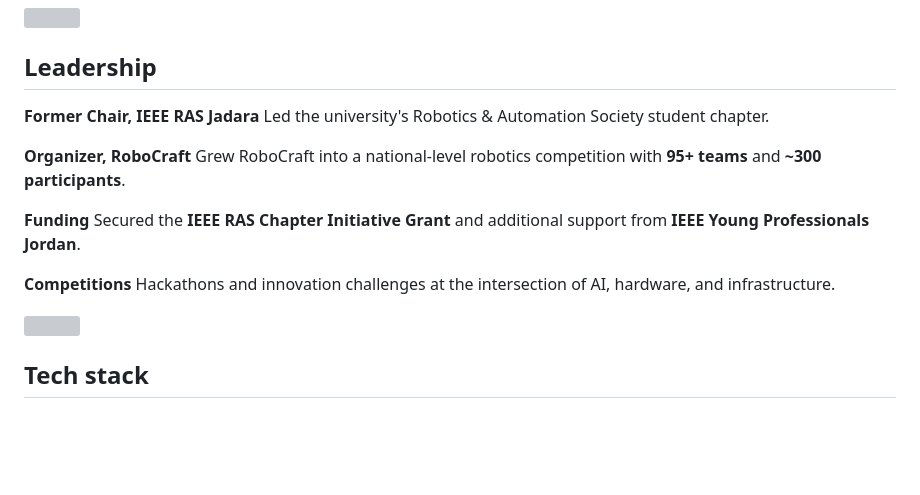
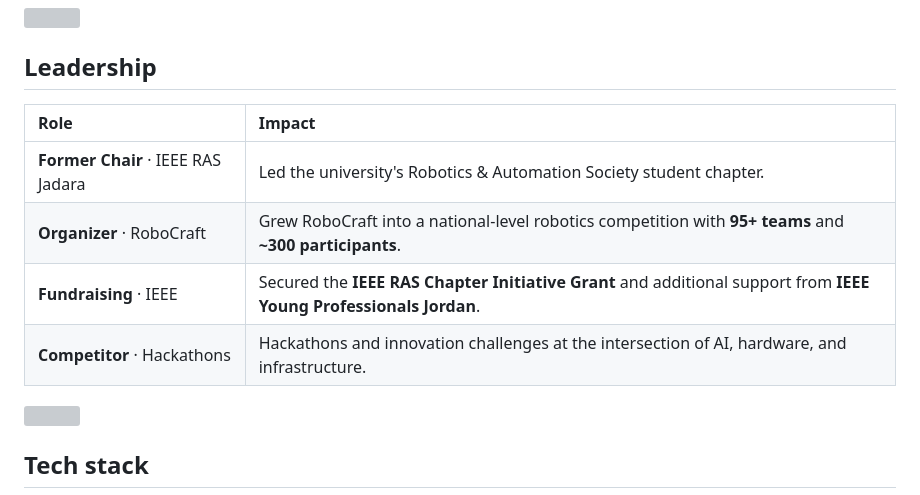
Before and after one commit to malkawi06/malkawi06, a Markdown page: README.md, the part around the change. GitHub-like rendering; blank space fills up the shorter version; grey boxes are pictures that could not be loaded.

Commit message:
Lay out Leadership section as a table
Co-Authored-By: Claude Opus 5.5 <noreply@anthropic.com>
Claude-Session: https://claude.ai/code/session_01Dj29sTR9Pghw8KvVtAuJ2W

```diff
--- a/README.md
+++ b/README.md
@@ -63,17 +63,12 @@ Industrial carbon-capture filters need regular replacement, which is slow and ma
 
 ## Leadership
 
-**Former Chair, IEEE RAS Jadara**
-Led the university's Robotics & Automation Society student chapter.
-
-**Organizer, RoboCraft**
-Grew RoboCraft into a national-level robotics competition with **95+ teams** and **~300 participants**.
-
-**Funding**
-Secured the **IEEE RAS Chapter Initiative Grant** and additional support from **IEEE Young Professionals Jordan**.
-
-**Competitions**
-Hackathons and innovation challenges at the intersection of AI, hardware, and infrastructure.
+| Role | Impact |
+|:--|:--|
+| **Former Chair** · IEEE RAS Jadara | Led the university's Robotics & Automation Society student chapter. |
+| **Organizer** · RoboCraft | Grew RoboCraft into a national-level robotics competition with **95+ teams** and **~300 participants**. |
+| **Fundraising** · IEEE | Secured the **IEEE RAS Chapter Initiative Grant** and additional support from **IEEE Young Professionals Jordan**. |
+| **Competitor** · Hackathons | Hackathons and innovation challenges at the intersection of AI, hardware, and infrastructure. |
 
 <img src="assets/divider.svg" width="100%" alt=""/>
 
```
